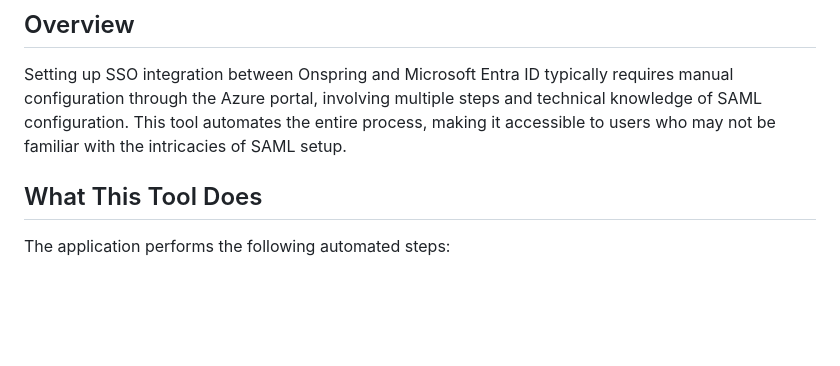
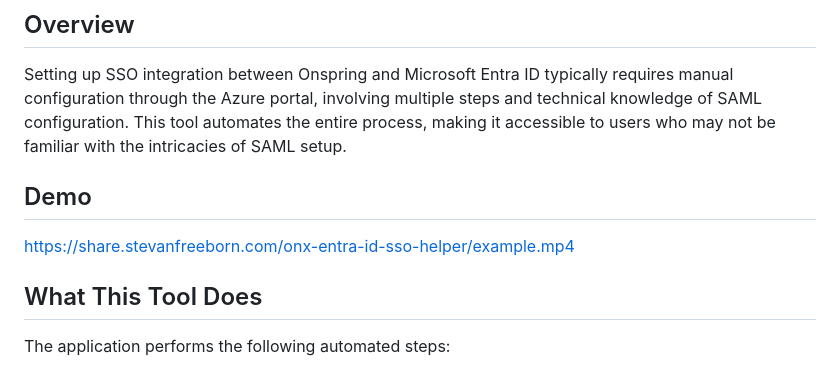
Before and after one commit to StevanFreeborn/onx-entra-id-sso-helper, a Markdown page: README.md, the part around the change. Rendered like a GitHub page; blank space fills up the shorter version.

Commit message:
docs: update README.md

```diff
--- a/README.md
+++ b/README.md
@@ -5,6 +5,10 @@ This repository provides an interactive web-based tool to help users register an
 ## Overview
 
 Setting up SSO integration between Onspring and Microsoft Entra ID typically requires manual configuration through the Azure portal, involving multiple steps and technical knowledge of SAML configuration. This tool automates the entire process, making it accessible to users who may not be familiar with the intricacies of SAML setup.
+
+## Demo
+
+https://share.stevanfreeborn.com/onx-entra-id-sso-helper/example.mp4
 
 ## What This Tool Does
 
```
